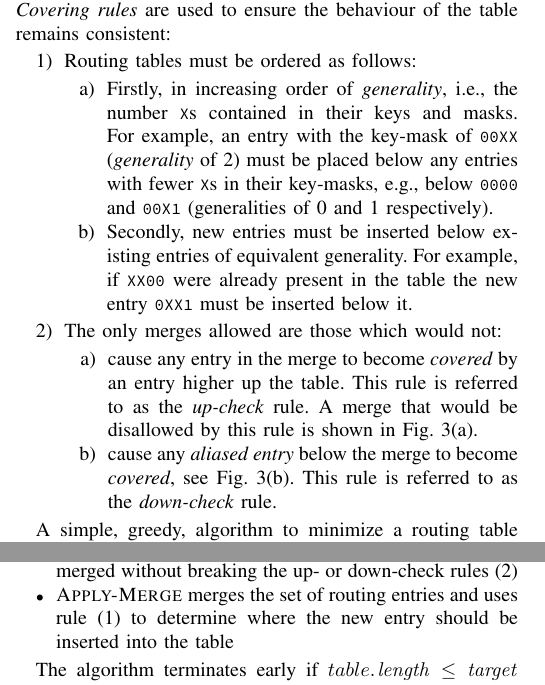
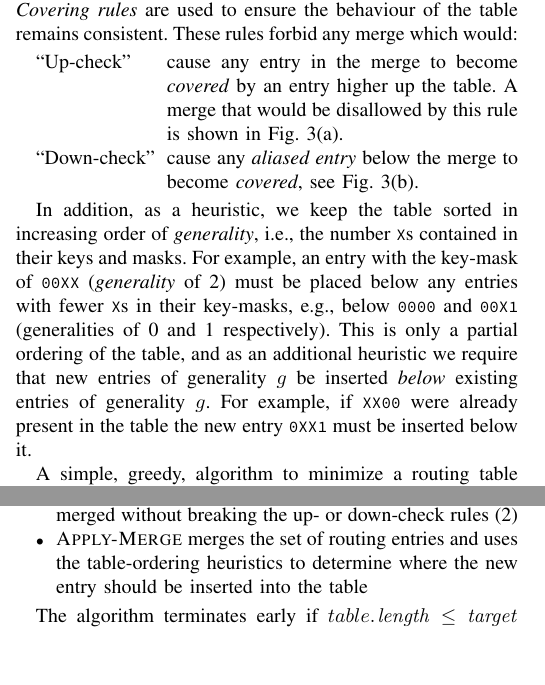
Before and after one commit to mundya/mundy-hpsr2016, a LaTeX paper (routing-table-minimization.tex): two parts of the columns of page 3 of 7, joined at a grey line, cut so that both start at the same text, the shorter picture padded with empty space. Compiled offline with pdfLaTeX.

Commit message:
Change rule references

```diff
--- a/routing-table-minimization.tex
+++ b/routing-table-minimization.tex
@@ -247,25 +247,22 @@ In contrast, m-Trie minimization~\parencite{Ahmad2007} has been shown to be capa
     \label{fig:algorithm/rules}
   \end{figure*}
 
-  When minimizing a routing table, the following \textit{Ordered-Covering rules} are used to ensure the behaviour of the table remains consistent:
+  When minimizing a routing table, the following \textit{Ordered-Covering rules} are used to ensure the behaviour of the table remains consistent.
+  These rules forbid any merge which would:
 
-  \begin{enumerate}[\IEEEsetlabelwidth{3)}]
-    \item Routing tables must be ordered as follows:
-      \begin{enumerate}[\IEEEsetlabelwidth{a)}]
-        \item Firstly, in increasing order of \textit{generality}, i.e., the number \mytt{X}s contained in their keys and masks.
-              For example, an entry with the key-mask of \mytt{00XX} (\textit{generality} of 2) must be placed below any entries with fewer \mytt{X}s in their key-masks, e.g., below \mytt{0000} and \mytt{00X1} (generalities of 0 and 1 respectively).
-        \item Secondly, new entries must be inserted below existing entries of equivalent generality.
-              For example, if \mytt{XX00} were already present in the table the new entry \mytt{0XX1} must be inserted below it.
-      \end{enumerate}
-    \item The only merges allowed are those which would not:
-      \begin{enumerate}[\IEEEsetlabelwidth{b)}]
-        \item cause any entry in the merge to become \textit{covered} by an entry higher up the table.
-              This rule is referred to as the \textit{up-check} rule.
-              A merge that would be disallowed by this rule is shown in \figurename~\ref{fig:algorithm/rules}\subref{fig:algorithm/rule2a_example}.
-            \item cause any \textit{aliased entry} below the merge to become \textit{covered}, see \figurename~\ref{fig:algorithm/rules}\subref{fig:algorithm/rule2b_example}.
-              This rule is referred to as the \textit{down-check} rule.
-      \end{enumerate}
-  \end{enumerate}
+  \begin{description}[\IEEEsetlabelwidth{``Down-check''}]
+    \item[``Up-check'']
+      cause any entry in the merge to become \textit{covered} by an entry higher up the table.
+      A merge that would be disallowed by this rule is shown in \figurename~\ref{fig:algorithm/rules}\subref{fig:algorithm/rule2a_example}.
+    \item[``Down-check'']
+      cause any \textit{aliased entry} below the merge to become \textit{covered},
+      see \figurename~\ref{fig:algorithm/rules}\subref{fig:algorithm/rule2b_example}.
+  \end{description}
+
+    In addition, as a heuristic, we keep the table sorted in increasing order of \textit{generality}, i.e., the number \mytt{X}s contained in their keys and masks.
+    For example, an entry with the key-mask of \mytt{00XX} (\textit{generality} of 2) must be placed below any entries with fewer \mytt{X}s in their key-masks, e.g., below \mytt{0000} and \mytt{00X1} (generalities of 0 and 1 respectively).
+    This is only a partial ordering of the table, and as an additional heuristic we require that new entries of generality $g$ be inserted \emph{below} existing entries of generality $g$.
+    For example, if \mytt{XX00} were already present in the table the new entry \mytt{0XX1} must be inserted below it.
 
   A simple, greedy, algorithm to minimize a routing table according to these rules is:\par\nopagebreak
   \begin{codebox}
@@ -283,7 +280,7 @@ In contrast, m-Trie minimization~\parencite{Ahmad2007} has been shown to be capa
   \begin{itemize}
     \item $\id{table}$ is a routing table that is sorted according to rule~(1) and contains entries for all packets expected to arrive at the router, \textit{including those which could be handled by default routing}
     \item $\proc{Get-Largest-Merge}$ is a function which returns a (possibly empty) set of routing table entries which may be merged without breaking the up- or down-check rules~(2)
-    \item $\proc{Apply-Merge}$ merges the set of routing entries and uses rule~(1) to determine where the new entry should be inserted into the table
+    \item $\proc{Apply-Merge}$ merges the set of routing entries and uses the table-ordering heuristics to determine where the new entry should be inserted into the table
   \end{itemize}
 
   The algorithm terminates early if $\attrib{table}{length} \le \id{target}$ which can save a large amount of time in comparison to fully minimizing the table.
```
Also changed, not shown: routing-table-minimization.tex (8 more changed lines).
